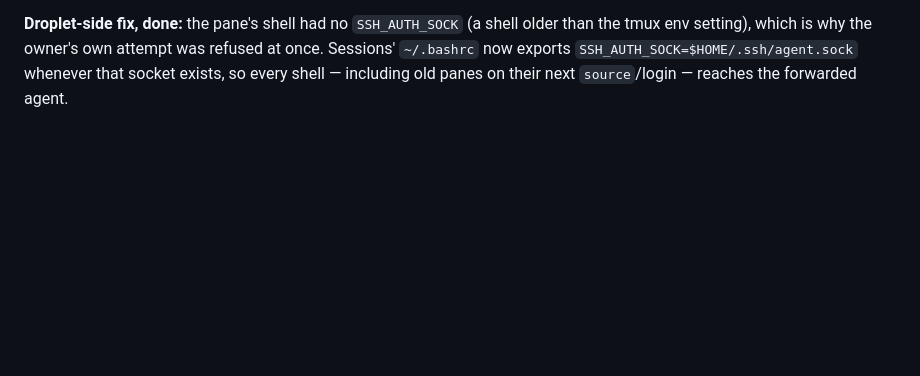
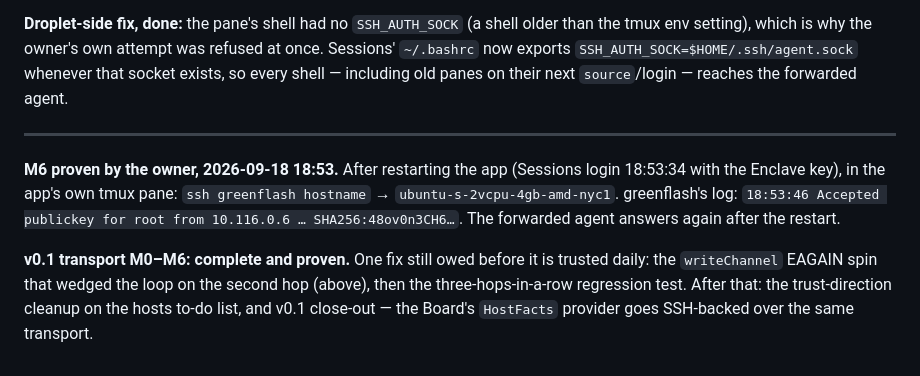
Before and after one commit to GalacticConquestRulez/lodistudios, a Markdown page: docs/reviews/2026-09-18-transport-m6.md, the part around the change. GitHub-like rendering; blank space fills up the shorter version.

Commit message:
M6 proven by the owner from the app's own pane; v0.1 transport complete, one fix owed
Co-Authored-By: Claude Fable 5.1 <noreply@anthropic.com>
Claude-Session: https://claude.ai/code/session_01JVsPD8bdw7YSuGMgqBegq5

```diff
--- a/docs/reviews/2026-09-18-transport-m6.md
+++ b/docs/reviews/2026-09-18-transport-m6.md
@@ -51,3 +51,16 @@ the prompt keeps echoing. One success is not enough; the first one already passe
 tmux env setting), which is why the owner's own attempt was refused at once. Sessions'
 `~/.bashrc` now exports `SSH_AUTH_SOCK=$HOME/.ssh/agent.sock` whenever that socket exists, so
 every shell — including old panes on their next `source`/login — reaches the forwarded agent.
+
+---
+
+**M6 proven by the owner, 2026-09-18 18:53.** After restarting the app (Sessions login 18:53:34
+with the Enclave key), in the app's own tmux pane: `ssh greenflash hostname` →
+`ubuntu-s-2vcpu-4gb-amd-nyc1`. greenflash's log: `18:53:46 Accepted publickey for root from
+10.116.0.6 … SHA256:48ov0n3CH6…`. The forwarded agent answers again after the restart.
+
+**v0.1 transport M0–M6: complete and proven.** One fix still owed before it is trusted daily:
+the `writeChannel` EAGAIN spin that wedged the loop on the second hop (above), then the
+three-hops-in-a-row regression test. After that: the trust-direction cleanup on the hosts
+to-do list, and v0.1 close-out — the Board's `HostFacts` provider goes SSH-backed over the
+same transport.
```
